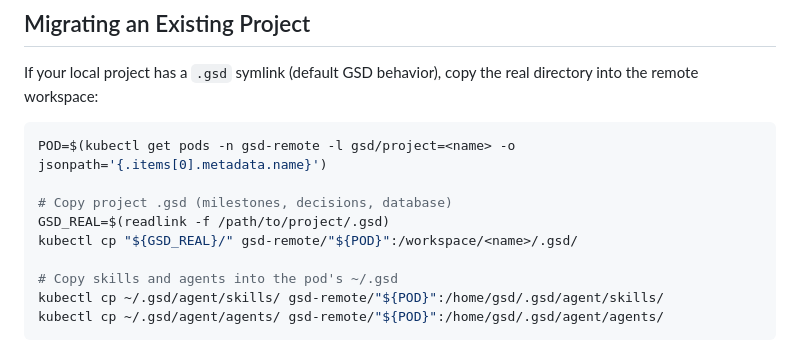
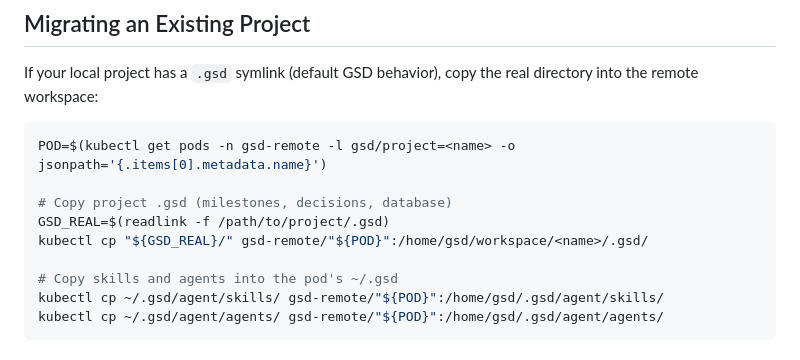
Before and after one commit to castai/remote-gsdv2, a Markdown page: README.md, the part around the change. GitHub-like rendering.

Commit message:
docs: fix migration paths for single-PVC layout

```diff
--- a/README.md
+++ b/README.md
@@ -262,7 +262,7 @@ POD=$(kubectl get pods -n gsd-remote -l gsd/project=<name> -o jsonpath='{.items[
 
 # Copy project .gsd (milestones, decisions, database)
 GSD_REAL=$(readlink -f /path/to/project/.gsd)
-kubectl cp "${GSD_REAL}/" gsd-remote/"${POD}":/workspace/<name>/.gsd/
+kubectl cp "${GSD_REAL}/" gsd-remote/"${POD}":/home/gsd/workspace/<name>/.gsd/
 
 # Copy skills and agents into the pod's ~/.gsd
 kubectl cp ~/.gsd/agent/skills/ gsd-remote/"${POD}":/home/gsd/.gsd/agent/skills/
```
